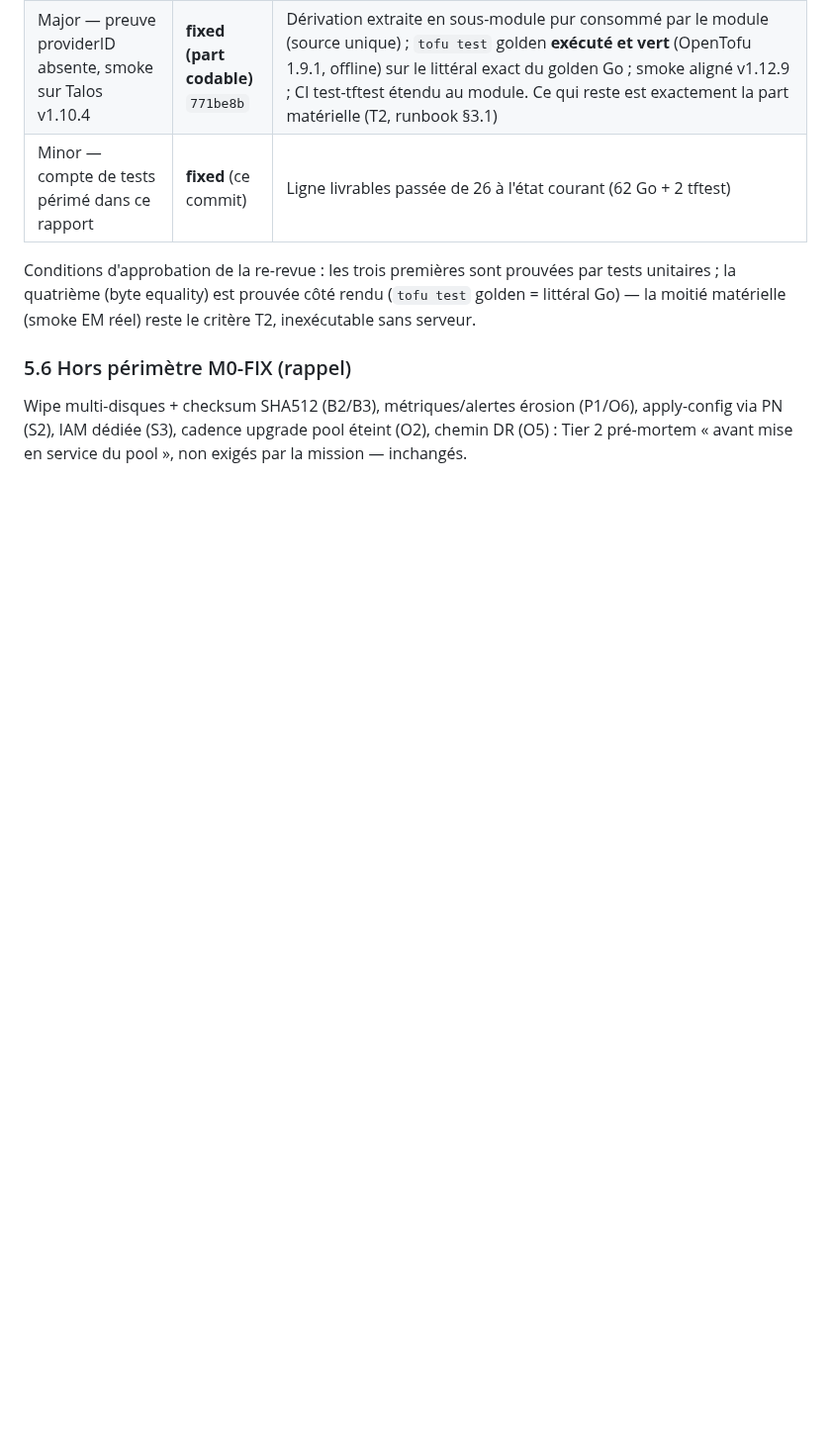
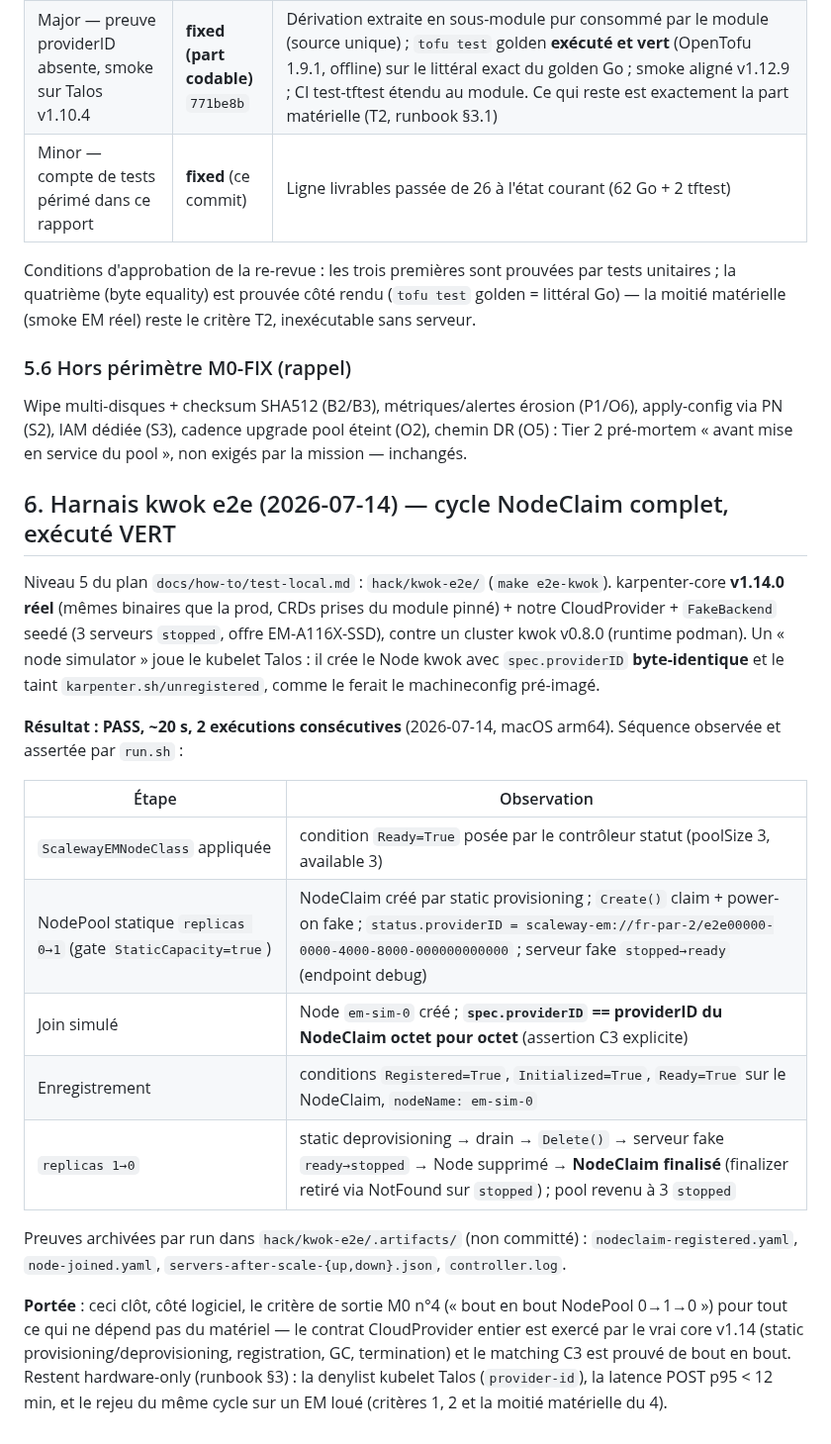
Before and after one commit to Destynova2/st4ck, a Markdown page: karpenter-provider-scaleway/M0-REPORT.md, the part around the change. Shown at 99% size. GitHub-like rendering; blank space fills up the shorter version.

Commit message:
docs(karpenter): record kwok e2e results in M0-REPORT §6
Two consecutive green runs (~20 s each, kwok v0.8.0 / podman, macOS
arm64): NodeClass Ready, static 0->1 -> Create -> simulated kubelet
join -> byte-identical providerID (C3) -> Registered/Initialized ->
1->0 -> drain -> Delete -> fake server stopped -> NodeClaim finalized.
Closes the software half of M0 exit criterion #4; kubelet denylist,
POST p95 and the on-metal replay stay hardware-only (runbook §3).
README points at make e2e-kwok.

Co-Authored-By: Claude Fable 5 <noreply@anthropic.com>

```diff
--- a/karpenter-provider-scaleway/M0-REPORT.md
+++ b/karpenter-provider-scaleway/M0-REPORT.md
@@ -220,3 +220,37 @@ Wipe multi-disques + checksum SHA512 (B2/B3), métriques/alertes érosion
 (P1/O6), apply-config via PN (S2), IAM dédiée (S3), cadence upgrade pool
 éteint (O2), chemin DR (O5) : Tier 2 pré-mortem « avant mise en service du
 pool », non exigés par la mission — inchangés.
+
+## 6. Harnais kwok e2e (2026-07-14) — cycle NodeClaim complet, exécuté VERT
+
+Niveau 5 du plan `docs/how-to/test-local.md` : `hack/kwok-e2e/`
+(`make e2e-kwok`). karpenter-core **v1.14.0 réel** (mêmes binaires que la
+prod, CRDs prises du module pinné) + notre CloudProvider + `FakeBackend`
+seedé (3 serveurs `stopped`, offre EM-A116X-SSD), contre un cluster kwok
+v0.8.0 (runtime podman). Un « node simulator » joue le kubelet Talos : il
+crée le Node kwok avec `spec.providerID` **byte-identique** et le taint
+`karpenter.sh/unregistered`, comme le ferait le machineconfig pré-imagé.
+
+**Résultat : PASS, ~20 s, 2 exécutions consécutives** (2026-07-14, macOS
+arm64). Séquence observée et assertée par `run.sh` :
+
+| Étape | Observation |
+|---|---|
+| `ScalewayEMNodeClass` appliquée | condition `Ready=True` posée par le contrôleur statut (poolSize 3, available 3) |
+| NodePool statique `replicas 0→1` (gate `StaticCapacity=true`) | NodeClaim créé par static provisioning ; `Create()` claim + power-on fake ; `status.providerID = scaleway-em://fr-par-2/e2e00000-0000-4000-8000-000000000000` ; serveur fake `stopped→ready` (endpoint debug) |
+| Join simulé | Node `em-sim-0` créé ; **`spec.providerID` == providerID du NodeClaim octet pour octet** (assertion C3 explicite) |
+| Enregistrement | conditions `Registered=True`, `Initialized=True`, `Ready=True` sur le NodeClaim, `nodeName: em-sim-0` |
+| `replicas 1→0` | static deprovisioning → drain → `Delete()` → serveur fake `ready→stopped` → Node supprimé → **NodeClaim finalisé** (finalizer retiré via NotFound sur `stopped`) ; pool revenu à 3 `stopped` |
+
+Preuves archivées par run dans `hack/kwok-e2e/.artifacts/` (non committé) :
+`nodeclaim-registered.yaml`, `node-joined.yaml`,
+`servers-after-scale-{up,down}.json`, `controller.log`.
+
+**Portée** : ceci clôt, côté logiciel, le critère de sortie M0 n°4 (« bout
+en bout NodePool 0→1→0 ») pour tout ce qui ne dépend pas du matériel — le
+contrat CloudProvider entier est exercé par le vrai core v1.14 (static
+provisioning/deprovisioning, registration, GC, termination) et le matching
+C3 est prouvé de bout en bout. Restent hardware-only (runbook §3) : la
+denylist kubelet Talos (`provider-id`), la latence POST p95 < 12 min, et le
+rejeu du même cycle sur un EM loué (critères 1, 2 et la moitié matérielle
+du 4).
```
Also changed, not shown: karpenter-provider-scaleway/README.md (+5 -3 lines).
